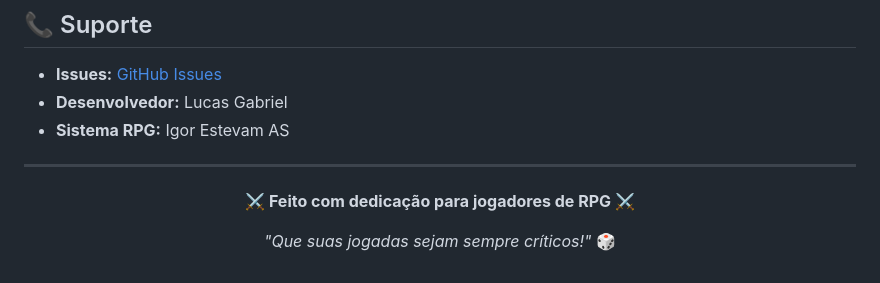
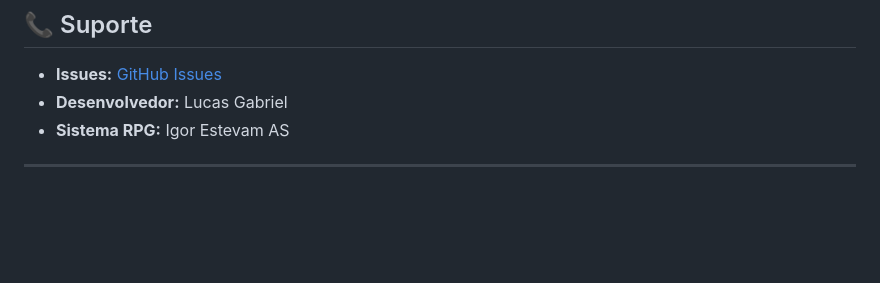
Before and after one commit to lucasgabriel-fiap/lendas-reliquias-rpg, a Markdown page: README.md, the part around the change. Rendered like a GitHub page; blank space fills up the shorter version.

```diff
--- a/README.md
+++ b/README.md
@@ -310,8 +310,5 @@ O sistema de RPG **Lendas e Relíquias**, incluindo suas mecânicas, regras e am
 
 <div align="center">
 
-**⚔️ Feito com dedicação para jogadores de RPG ⚔️**
-
-*"Que suas jogadas sejam sempre críticos!"* 🎲
 
 </div>
```
